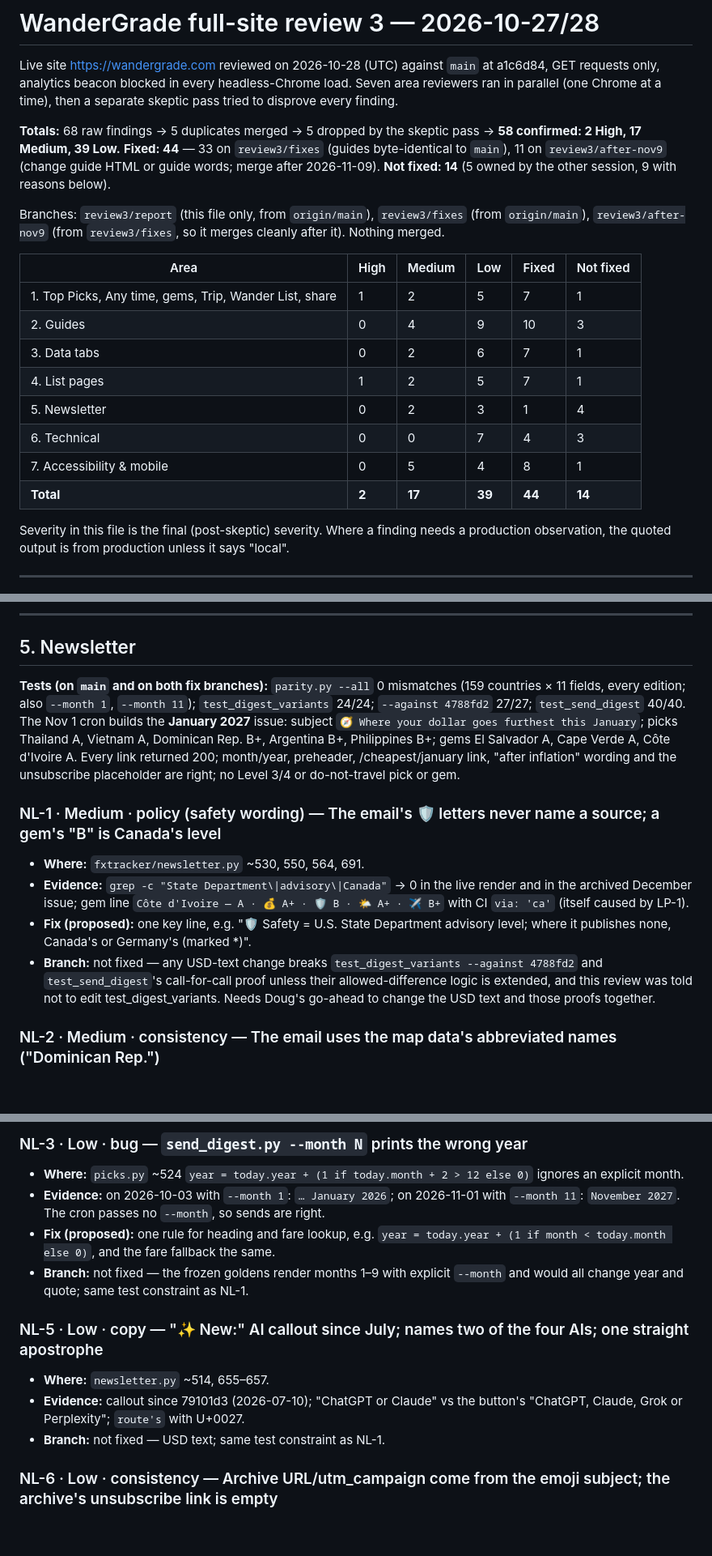
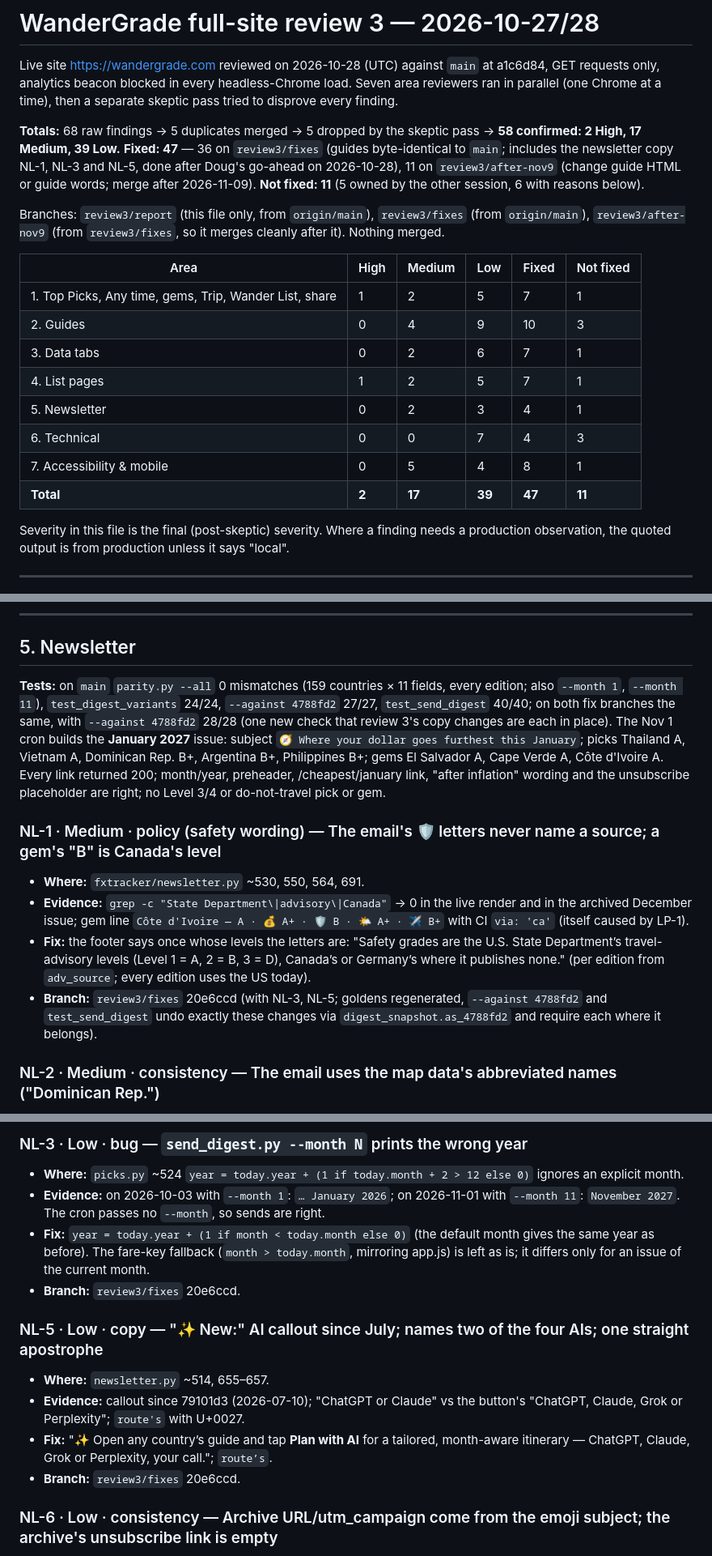
Before and after one commit to dougc97/wandergrade, a Markdown page: reviews/wandergrade-review-2026-10-27.md, 3 parts joined by grey strips. Shown at 81% size. GitHub-like rendering; blank space fills up the shorter version.

```diff
--- a/reviews/wandergrade-review-2026-10-27.md
+++ b/reviews/wandergrade-review-2026-10-27.md
@@ -3,7 +3,7 @@
 Live site https://wandergrade.com reviewed on 2026-10-28 (UTC) against `main` at a1c6d84, GET requests only, analytics beacon blocked in every headless-Chrome load. Seven area reviewers ran in parallel (one Chrome at a time), then a separate skeptic pass tried to disprove every finding.
 
 **Totals:** 68 raw findings → 5 duplicates merged → 5 dropped by the skeptic pass → **58 confirmed: 2 High, 17 Medium, 39 Low.**
-**Fixed: 44** — 33 on `review3/fixes` (guides byte-identical to `main`), 11 on `review3/after-nov9` (change guide HTML or guide words; merge after 2026-11-09). **Not fixed: 14** (5 owned by the other session, 9 with reasons below).
+**Fixed: 47** — 36 on `review3/fixes` (guides byte-identical to `main`; includes the newsletter copy NL-1, NL-3 and NL-5, done after Doug's go-ahead on 2026-10-28), 11 on `review3/after-nov9` (change guide HTML or guide words; merge after 2026-11-09). **Not fixed: 11** (5 owned by the other session, 6 with reasons below).
 
 Branches: `review3/report` (this file only, from `origin/main`), `review3/fixes` (from `origin/main`), `review3/after-nov9` (from `review3/fixes`, so it merges cleanly after it). Nothing merged.
 
@@ -13,10 +13,10 @@ Branches: `review3/report` (this file only, from `origin/main`), `review3/fixes`
 | 2. Guides | 0 | 4 | 9 | 10 | 3 |
 | 3. Data tabs | 0 | 2 | 6 | 7 | 1 |
 | 4. List pages | 1 | 2 | 5 | 7 | 1 |
-| 5. Newsletter | 0 | 2 | 3 | 1 | 4 |
+| 5. Newsletter | 0 | 2 | 3 | 4 | 1 |
 | 6. Technical | 0 | 0 | 7 | 4 | 3 |
 | 7. Accessibility & mobile | 0 | 5 | 4 | 8 | 1 |
-| **Total** | **2** | **17** | **39** | **44** | **14** |
+| **Total** | **2** | **17** | **39** | **47** | **11** |
 
 Severity in this file is the final (post-skeptic) severity. Where a finding needs a production observation, the quoted output is from production unless it says "local".
 
@@ -279,13 +279,13 @@ Checked clean: the 12 month pages name the right year everywhere (October–Dece
 
 ## 5. Newsletter
 
-**Tests (on `main` and on both fix branches):** `parity.py --all` 0 mismatches (159 countries × 11 fields, every edition; also `--month 1`, `--month 11`); `test_digest_variants` 24/24; `--against 4788fd2` 27/27; `test_send_digest` 40/40. The Nov 1 cron builds the **January 2027** issue: subject `🧭 Where your dollar goes furthest this January`; picks Thailand A, Vietnam A, Dominican Rep. B+, Argentina B+, Philippines B+; gems El Salvador A, Cape Verde A, Côte d'Ivoire A. Every link returned 200; month/year, preheader, /cheapest/january link, "after inflation" wording and the unsubscribe placeholder are right; no Level 3/4 or do-not-travel pick or gem.
+**Tests:** on `main` `parity.py --all` 0 mismatches (159 countries × 11 fields, every edition; also `--month 1`, `--month 11`), `test_digest_variants` 24/24, `--against 4788fd2` 27/27, `test_send_digest` 40/40; on both fix branches the same, with `--against 4788fd2` 28/28 (one new check that review 3's copy changes are each in place). The Nov 1 cron builds the **January 2027** issue: subject `🧭 Where your dollar goes furthest this January`; picks Thailand A, Vietnam A, Dominican Rep. B+, Argentina B+, Philippines B+; gems El Salvador A, Cape Verde A, Côte d'Ivoire A. Every link returned 200; month/year, preheader, /cheapest/january link, "after inflation" wording and the unsubscribe placeholder are right; no Level 3/4 or do-not-travel pick or gem.
 
 ### NL-1 · Medium · policy (safety wording) — The email's 🛡️ letters never name a source; a gem's "B" is Canada's level
 - **Where:** `fxtracker/newsletter.py` ~530, 550, 564, 691.
 - **Evidence:** `grep -c "State Department\|advisory\|Canada"` → 0 in the live render and in the archived December issue; gem line `Côte d'Ivoire — A · 💰 A+ · 🛡️ B · 🌤️ A+ · ✈️ B+` with CI `via: 'ca'` (itself caused by LP-1).
-- **Fix (proposed):** one key line, e.g. "🛡️ Safety = U.S. State Department advisory level; where it publishes none, Canada's or Germany's (marked *)".
-- **Branch:** not fixed — any USD-text change breaks `test_digest_variants --against 4788fd2` and `test_send_digest`'s call-for-call proof unless their allowed-difference logic is extended, and this review was told not to edit test_digest_variants. Needs Doug's go-ahead to change the USD text and those proofs together.
+- **Fix:** the footer says once whose levels the letters are: "Safety grades are the U.S. State Department’s travel-advisory levels (Level 1 = A, 2 = B, 3 = D), Canada’s or Germany’s where it publishes none." (per edition from `adv_source`; every edition uses the US today).
+- **Branch:** `review3/fixes` 20e6ccd (with NL-3, NL-5; goldens regenerated, `--against 4788fd2` and `test_send_digest` undo exactly these changes via `digest_snapshot.as_4788fd2` and require each where it belongs).
 
 ### NL-2 · Medium · consistency — The email uses the map data's abbreviated names ("Dominican Rep.")
 - **Where:** `fxtracker/picks.py` ~426 (name from climate.json).
@@ -296,13 +296,14 @@ Checked clean: the 12 month pages name the right year everywhere (October–Dece
 ### NL-3 · Low · bug — `send_digest.py --month N` prints the wrong year
 - **Where:** `picks.py` ~524 `year = today.year + (1 if today.month + 2 > 12 else 0)` ignores an explicit month.
 - **Evidence:** on 2026-10-03 with `--month 1`: `… January 2026`; on 2026-11-01 with `--month 11`: `November 2027`. The cron passes no `--month`, so sends are right.
-- **Fix (proposed):** one rule for heading and fare lookup, e.g. `year = today.year + (1 if month < today.month else 0)`, and the fare fallback the same.
-- **Branch:** not fixed — the frozen goldens render months 1–9 with explicit `--month` and would all change year and quote; same test constraint as NL-1.
+- **Fix:** `year = today.year + (1 if month < today.month else 0)` (the default month gives the same year as before). The fare-key fallback (`month > today.month`, mirroring app.js) is left as is; it differs only for an issue of the current month.
+- **Branch:** `review3/fixes` 20e6ccd.
 
 ### NL-5 · Low · copy — "✨ New:" AI callout since July; names two of the four AIs; one straight apostrophe
 - **Where:** `newsletter.py` ~514, 655–657.
 - **Evidence:** callout since 79101d3 (2026-07-10); "ChatGPT or Claude" vs the button's "ChatGPT, Claude, Grok or Perplexity"; `route's` with U+0027.
-- **Branch:** not fixed — USD text; same test constraint as NL-1.
+- **Fix:** "✨ Open any country’s guide and tap **Plan with AI** for a tailored, month-aware itinerary — ChatGPT, Claude, Grok or Perplexity, your call."; `route’s`.
+- **Branch:** `review3/fixes` 20e6ccd.
 
 ### NL-6 · Low · consistency — Archive URL/utm_campaign come from the emoji subject; the archive's unsubscribe link is empty
 - **Where:** `newsletter.py` ~160 (no `slug` in the USD `send()` payload).
```
Also changed, not shown: other parts of reviews/wandergrade-review-2026-10-27.md (+13 -13 lines).
